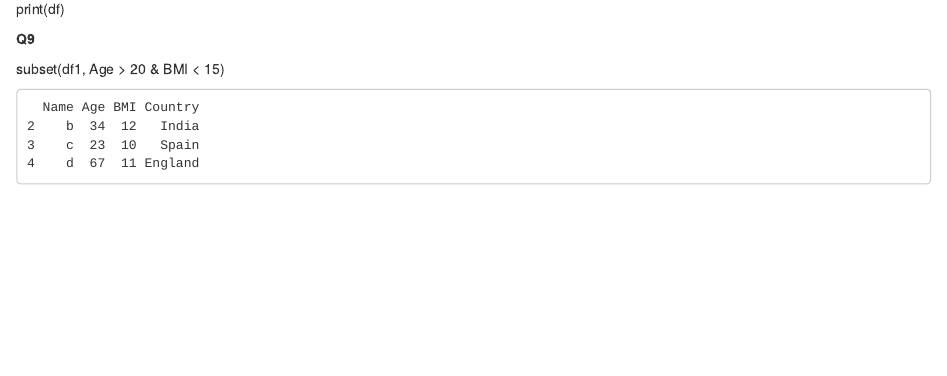
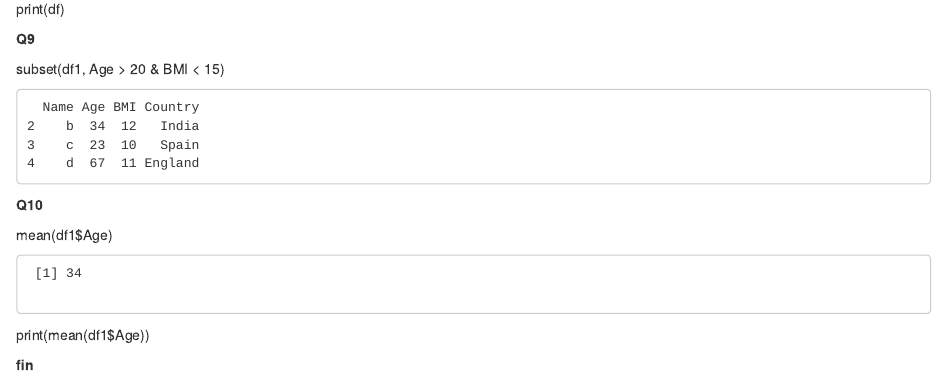
Before and after one commit to dianamabelbiology-stack/R---COURSE-BIOL-6994-096, an R Markdown document (Assigments/Homework 2.Rmd): the page in a window 1100 px wide, from 2480 px down. Rendered offline with R 4.5, knitr and Pandoc, with nearby package versions.

Commit message:
Q10 y final

```diff
--- a/Assigments/Homework 2.Rmd
+++ b/Assigments/Homework 2.Rmd
@@ -152,3 +152,14 @@ subset(df1, Age > 20 & BMI < 15)
     2    b  34  12   India
     3    c  23  10   Spain
     4    d  67  11 England
+
+
+**Q10**
+
+mean(df1$Age)
+
+     [1] 34
+
+print(mean(df1$Age))
+
+**fin**
```
Also changed, not shown: Assigments/Homework-2.html.
